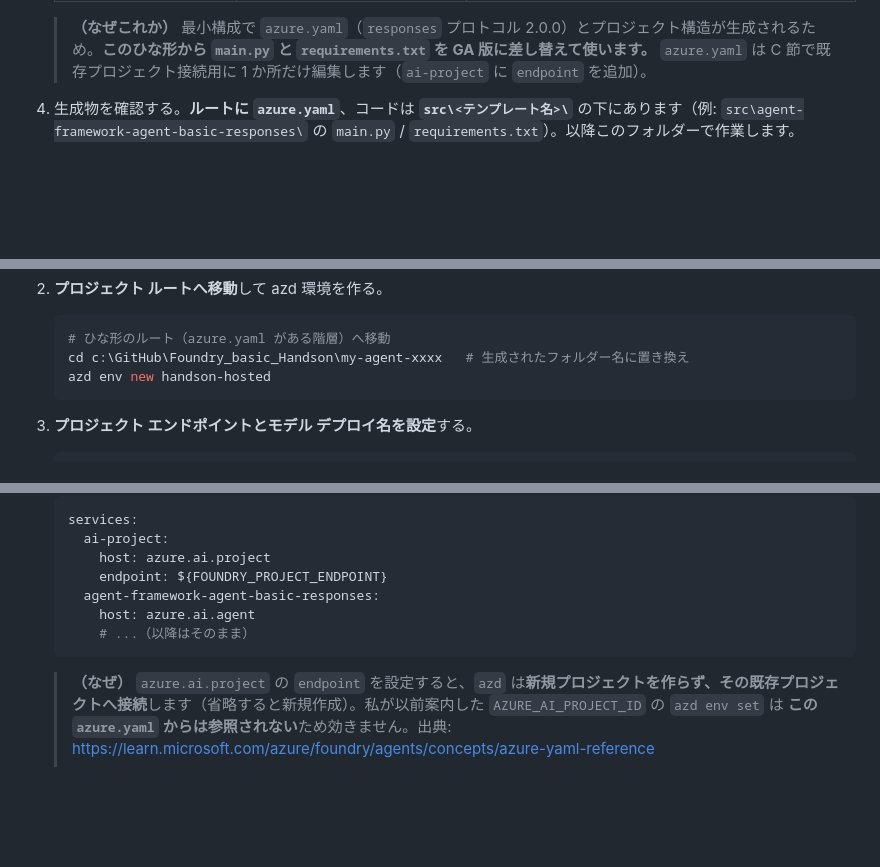
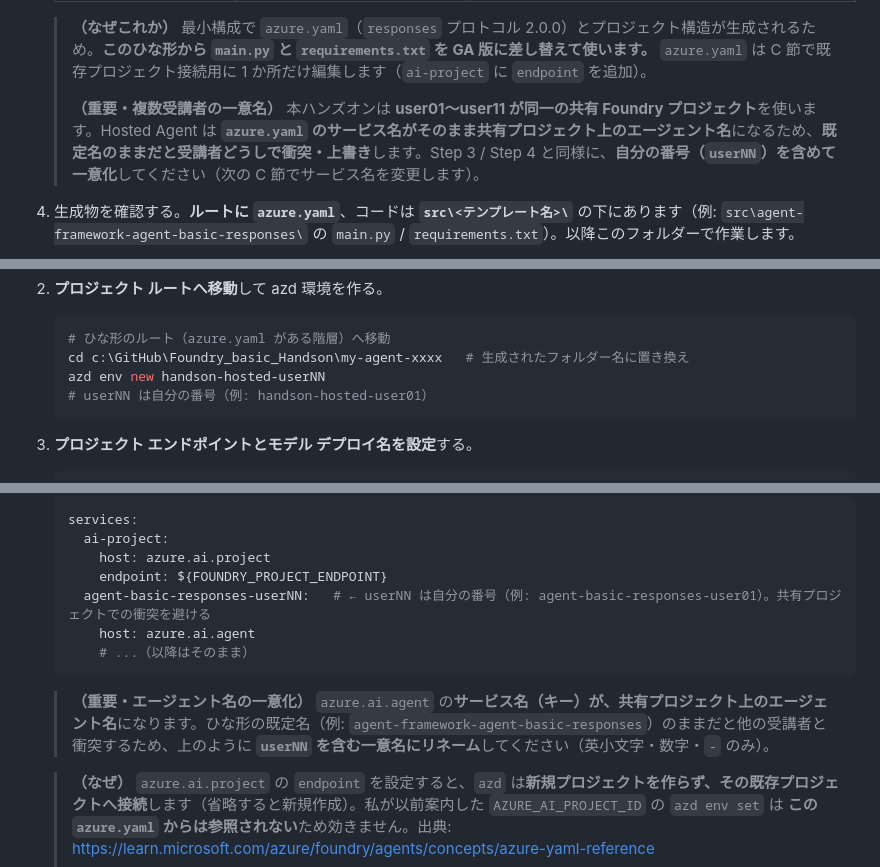
Before and after one commit to ketana0224/foundry-basic-handson, a Markdown page: lab/step10-hosted-agent.md, 3 parts joined by grey strips. GitHub-like rendering; blank space fills up the shorter version.

Commit message:
docs(step10): 共有プロジェクトでのエージェント名衝突回避に userNN 一意化を追記

````diff
--- a/lab/step10-hosted-agent.md
+++ b/lab/step10-hosted-agent.md
@@ -89,6 +89,8 @@ Step 3〜8 では、ポータル上で Agent を作り、ツール・ナレッ
    | 環境設定（Environment） | **Skip / 最小** | デプロイ時に Foundry が環境変数を自動注入するため、ここでは接続不要。 |
 
    > **（なぜこれか）** 最小構成で `azure.yaml`（`responses` プロトコル 2.0.0）とプロジェクト構造が生成されるため。**このひな形から `main.py` と `requirements.txt` を GA 版に差し替えて使います。** `azure.yaml` は C 節で既存プロジェクト接続用に 1 か所だけ編集します（`ai-project` に `endpoint` を追加）。
+   >
+   > **（重要・複数受講者の一意名）** 本ハンズオンは **user01〜user11 が同一の共有 Foundry プロジェクト**を使います。Hosted Agent は **`azure.yaml` のサービス名がそのまま共有プロジェクト上のエージェント名**になるため、**既定名のままだと受講者どうしで衝突・上書き**します。Step 3 / Step 4 と同様に、**自分の番号（`userNN`）を含めて一意化**してください（次の C 節でサービス名を変更します）。
 
 4. 生成物を確認する。**ルートに `azure.yaml`**、コードは **`src\<テンプレート名>\`** の下にあります（例: `src\agent-framework-agent-basic-responses\` の `main.py` / `requirements.txt`）。以降このフォルダーで作業します。
 
@@ -272,7 +274,7 @@ Step 3〜8 では、ポータル上で Agent を作り、ツール・ナレッ
    ```powershell
    # ひな形のルート（azure.yaml がある階層）へ移動
    cd c:\GitHub\Foundry_basic_Handson\my-agent-xxxx   # 生成されたフォルダー名に置き換え
-   azd env new handson-hosted
+   azd env new handson-hosted-userNN                    # userNN は自分の番号（例: handson-hosted-user01）
    ```
 
 3. **プロジェクト エンドポイントとモデル デプロイ名を設定**する。
@@ -316,10 +318,12 @@ Step 3〜8 では、ポータル上で Agent を作り、ツール・ナレッ
      ai-project:
        host: azure.ai.project
        endpoint: ${FOUNDRY_PROJECT_ENDPOINT}
-     agent-framework-agent-basic-responses:
+     agent-basic-responses-userNN:   # ← userNN は自分の番号（例: agent-basic-responses-user01）。共有プロジェクトでの衝突を避ける
        host: azure.ai.agent
        # ...（以降はそのまま）
    ```
+
+   > **（重要・エージェント名の一意化）** `azure.ai.agent` の**サービス名（キー）が、共有プロジェクト上のエージェント名**になります。ひな形の既定名（例: `agent-framework-agent-basic-responses`）のままだと他の受講者と衝突するため、上のように **`userNN` を含む一意名にリネーム**してください（英小文字・数字・`-` のみ）。
 
    > **（なぜ）** `azure.ai.project` の `endpoint` を設定すると、`azd` は**新規プロジェクトを作らず、その既存プロジェクトへ接続**します（省略すると新規作成）。私が以前案内した `AZURE_AI_PROJECT_ID` の `azd env set` は **この `azure.yaml` からは参照されない**ため効きません。出典: <https://learn.microsoft.com/azure/foundry/agents/concepts/azure-yaml-reference>
    >
````
